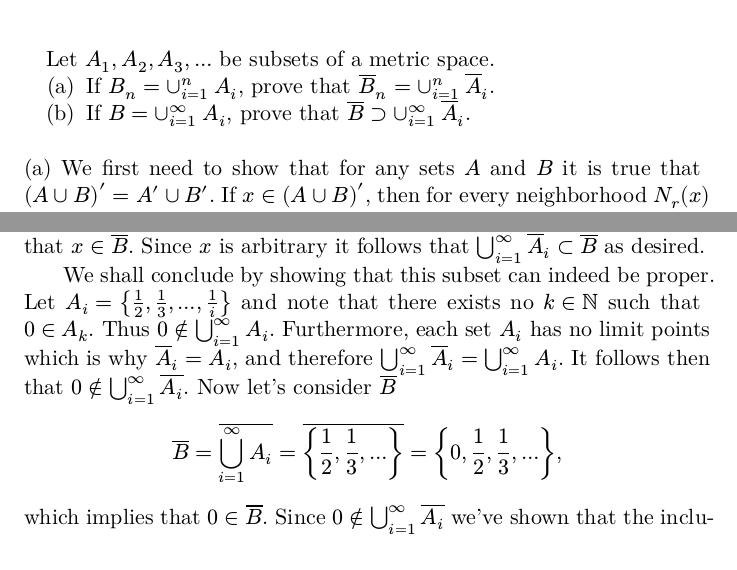
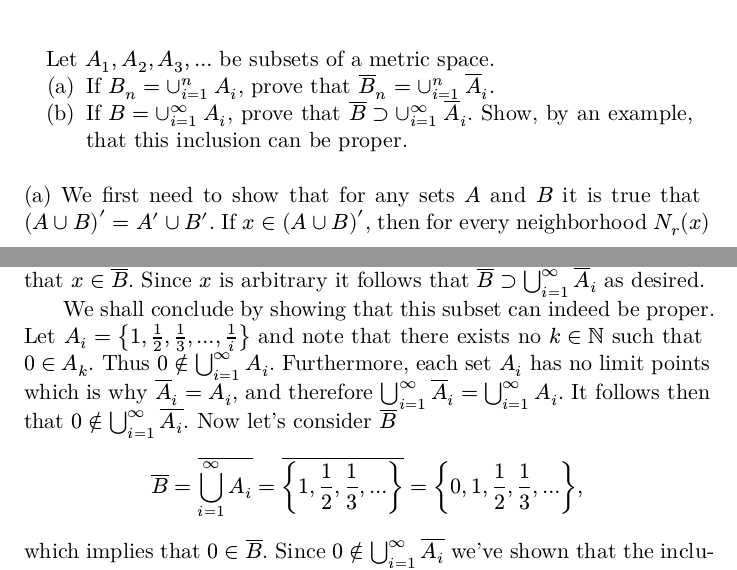
Before and after one commit to hesampakdaman/baby-rudin, a Typst document (exercises.typ): two parts of pages 4 and 5 of 20, joined at a grey line, cut so that both start at the same text. The pictures show the PDF file exercises.pdf that the author committed with the source.

Commit message:
Wording in various excercies

```diff
--- a/exercises.typ
+++ b/exercises.typ
@@ -154,9 +154,10 @@ Lastly, we show that $E$ and $E'$ do not always have the same limit points. Let
     #enum(
         numbering: "(a)",
         enum.item[If $B_n = union_(i=1)^n A_i$, prove that $overline(B)_n = union_(i=1)^n overline(A)_i$.],
-        enum.item[If $B = union_(i=1)^infinity A_i$, prove that $overline(B) supset union_(i=1)^infinity overline(A)_i$.]
+        enum.item[If $B = union_(i=1)^infinity A_i$, prove that $overline(B) supset union_(i=1)^infinity overline(A)_i$. Show, by an example, that this inclusion can be proper. ]
     )
 ]
+
 (a) We first need to show that for any sets $A$ and $B$ it is true that $(A union B)' = A' union B'$. If $x in (A union B)'$, then for every neighborhood $N_r (x)$ with a radius $r > 0$ there exists at least one point $p in N_r (x)$ such that $p in A union B$. Thus, $p in A$ or $p in B$ which implies that $x in A'$ or $x in B'$ so that $x in A' union B'$.
 
 Suppose now that $x in A' union B'$, then for any neighborhood $N_r (x)$ with a radius $r > 0$ there is a point $p in N_r (x)$ such that $p in A$ or $p in B$. This means that $p in A union B$ and it follows that $x in (A union B)'$.
@@ -193,3 +194,5 @@ We shall conclude by showing that this subset can indeed be proper. Let $A_i = {
 $
     overline(B) &=
     overline(union.big_(i=1)^infinity A_i) =
+    overline( { 1, 1/2, 1/3, dots } ) =
+    { 0, 1, 1/2, 1/3, dots },
@@ -660,7 +661,7 @@ Suppose, for the sake of getting a contradiction, the opposite. Then there exist
 
 Now consider the non-empty set $B$. Since $E subset A$ and is disjoint with $B$, there exists at least one point $p$ such that $p in E' sect B$. Because $E' subset closure(A)$ this would mean that $p in closure(A) sect B$ so that this intersection is non-empty. But this is a contradiction since we assume that $closure(E)$ is not connected. Hence, closures of connected sets are always connected.
 
-We now turn our attention interiors of connected sets and by example that they are not always connected. Let $A = {(x, y) in R^2 | x > 0}$ and $B = {(x, y) in R^2 | x < 0}$. These are disjoint open sets and are separated by Exercise 19 (b).
+We now turn our attention to interiors of connected sets and show by example that they are not always connected. Let $A = {(x, y) in R^2 | x > 0}$ and $B = {(x, y) in R^2 | x < 0}$. These are disjoint open sets and are separated by Exercise 19 (b).
 
 If $E = A union B union {bold(0)}$, then $E$ is connected. To see this, note that any partition of $E$ into two subsets $F$ and $G$ would contain points from $A$. The only way to make sure the intersections $F sect closure(G)$ and $closure(F) sect G$ are non-empty would be to ensure that $A sect F$ or $A sect G$ is empty. This is because $A$ is connected (the same applies for $B$). Therefore, assume without loss of generalization that $A subset F$ and $B subset G$.
 
```
Also changed, not shown: exercises.pdf, exercises.typ (6 more changed lines).
